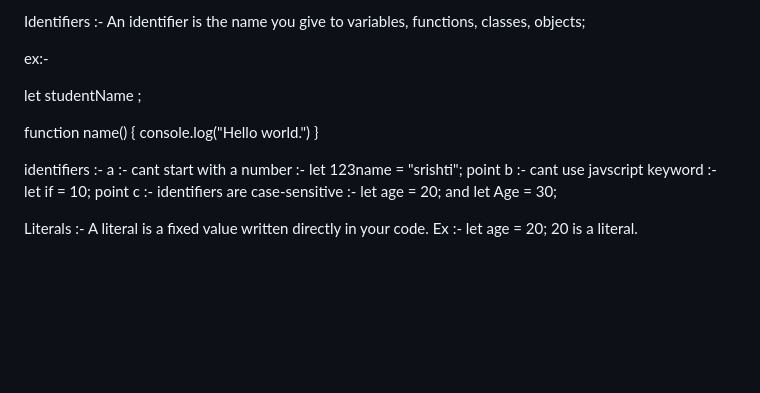
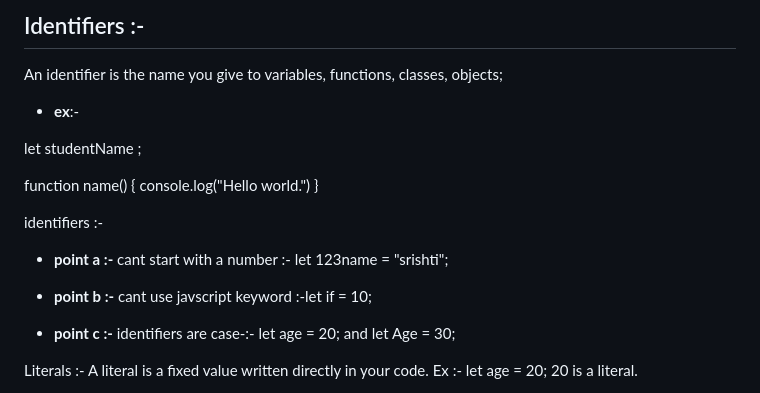
Before and after one commit to Renu-jain109/javascript-tutorials, a Markdown page: Theoritical parts/Definition.md, the part around one of its changes. GitHub-like rendering; blank space fills up the shorter version.

```diff
--- a/Theoritical parts/Definition.md
+++ b/Theoritical parts/Definition.md
@@ -140,7 +139,8 @@ eg:- let, const, var, if, else, for, while, function, return, break, continue, c
 
-Identifiers :- An identifier is the name you give to variables, functions, classes, objects;
+## Identifiers :-
+ An identifier is the name you give to variables, functions, classes, objects;
 
-ex:-
+- **ex**:-
 
 let studentName ;
 
@@ -148,9 +148,12 @@ function name() {
   console.log("Hello world.")
 }
 
-identifiers :- a :- cant start with a number :- let 123name = "srishti";
-               point b :- cant use javscript keyword :-  let if = 10;
-               point c :- identifiers are case-sensitive :- let age = 20; and let Age = 30;
+identifiers :-
+- **point a :-** cant start with a number :- let 123name = "srishti";
+
+- **point b :-** cant use javscript keyword :-let if = 10;
+
+- **point c :-** identifiers are case-:- let age = 20; and let Age = 30;
 
 Literals :- A literal is a fixed value written directly in your code.
 Ex :- let age = 20;
```
Also changed, not shown: other parts of Theoritical parts/Definition.md (+14 -15 lines).
